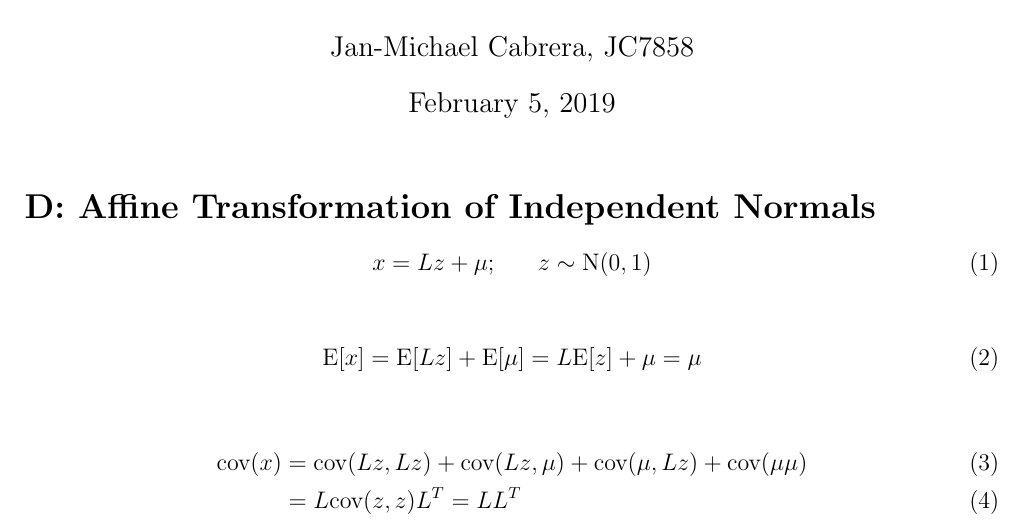
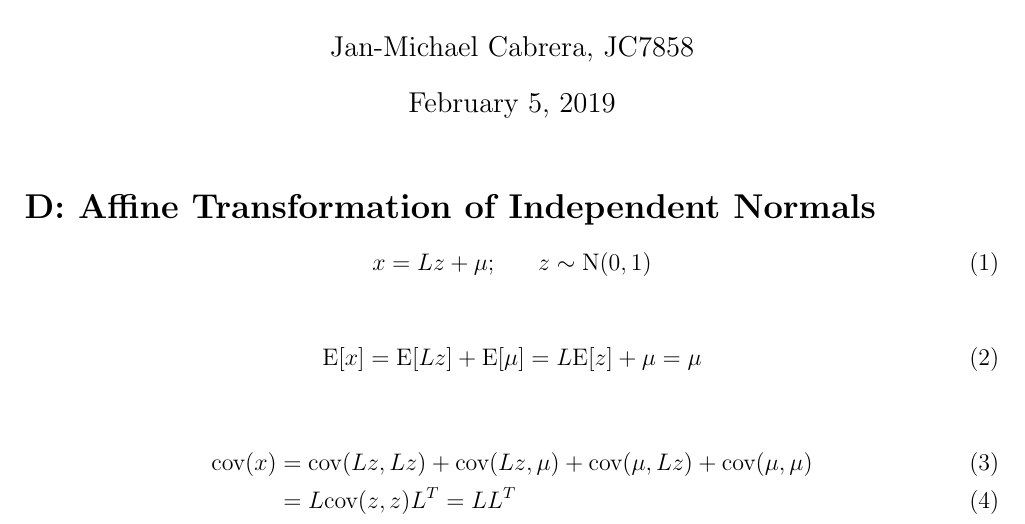
Before and after one commit to janmichaelcabrera/SDS383D, a LaTeX problem sheet (exercises/01/02_multivariate_normal_distribution/D_affine_transformation_of_independent_normals.tex): part of the page, cut so that both start at the same text. Compiled offline with pdfLaTeX.

Commit message:
d changes

```diff
--- a/exercises/01/02_multivariate_normal_distribution/D_affine_transformation_of_independent_normals.tex
+++ b/exercises/01/02_multivariate_normal_distribution/D_affine_transformation_of_independent_normals.tex
@@ -32,7 +32,7 @@
         \end{align}
 
         \begin{align}
-            \cov(x) &= \cov(Lz, Lz) + \cov(Lz, \mu) + \cov(\mu, Lz) + \cov(\mu \mu) \\
+            \cov(x) &= \cov(Lz, Lz) + \cov(Lz, \mu) + \cov(\mu, Lz) + \cov(\mu, \mu) \\
             & = L \cov(z, z) L^T = L L^T
         \end{align}
 
```
Also changed, not shown: exercises/01/02_multivariate_normal_distribution/D_affine_transformation_of_independent_normals.pdf.
